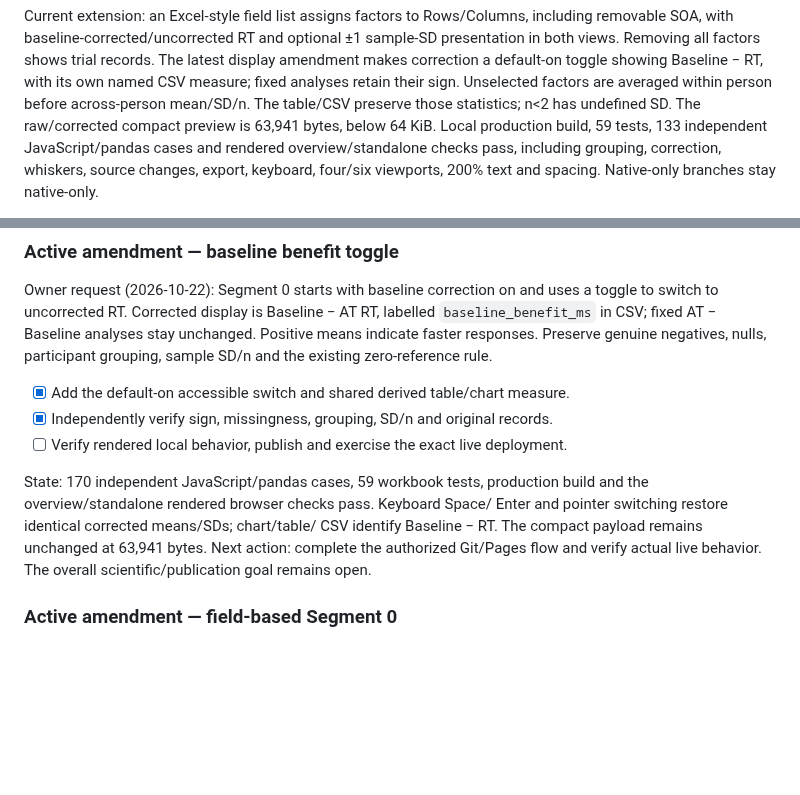
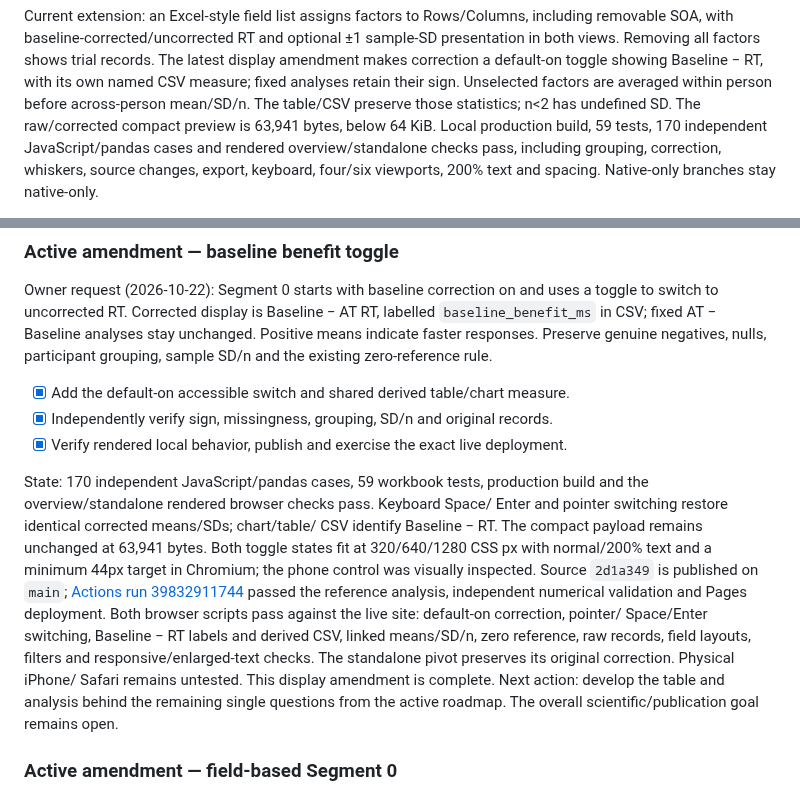
Before and after one commit to GeorgeFejer91/Respiratory-Modulation-of-Peripersonal-Space-Representation, a Markdown page: for-ai/ANALYSIS_ROADMAP.md, 2 parts joined by grey strips. Drawn GitHub-style; blank space fills up the shorter version.

Commit message:
Record live baseline correction toggle verification

```diff
--- a/for-ai/ANALYSIS_ROADMAP.md
+++ b/for-ai/ANALYSIS_ROADMAP.md
@@ -58,7 +58,7 @@ Baseline − RT, with its own named CSV measure; fixed analyses retain their sig
 Unselected factors are averaged within person before across-person mean/SD/n.
 The table/CSV preserve those statistics; n<2 has undefined SD. The raw/corrected
 compact preview is 63,941 bytes, below 64 KiB. Local production build, 59 tests,
-133 independent JavaScript/pandas cases and rendered overview/standalone checks
+170 independent JavaScript/pandas cases and rendered overview/standalone checks
 pass, including grouping, correction, whiskers, source changes, export, keyboard,
 four/six viewports, 200% text and spacing. Native-only branches stay native-only.
 
@@ -100,13 +100,23 @@ participant grouping, sample SD/n and the existing zero-reference rule.
 
 - [x] Add the default-on accessible switch and shared derived table/chart measure.
 - [x] Independently verify sign, missingness, grouping, SD/n and original records.
-- [ ] Verify rendered local behavior, publish and exercise the exact live deployment.
+- [x] Verify rendered local behavior, publish and exercise the exact live deployment.
 
 State: 170 independent JavaScript/pandas cases, 59 workbook tests, production
 build and the overview/standalone rendered browser checks pass. Keyboard Space/
 Enter and pointer switching restore identical corrected means/SDs; chart/table/
 CSV identify Baseline − RT. The compact payload remains unchanged at 63,941 bytes.
-Next action: complete the authorized Git/Pages flow and verify actual live behavior.
+Both toggle states fit at 320/640/1280 CSS px with normal/200% text and a minimum
+44px target in Chromium; the phone control was visually inspected.
+Source `2d1a349` is published on `main`;
+[Actions run 39832911744](https://github.com/GeorgeFejer91/Study5_Publication/actions/runs/39832911744)
+passed the reference analysis, independent numerical validation and Pages deployment.
+Both browser scripts pass against the live site: default-on correction, pointer/
+Space/Enter switching, Baseline − RT labels and derived CSV, linked means/SD/n,
+zero reference, raw records, field layouts, filters and responsive/enlarged-text
+checks. The standalone pivot preserves its original correction. Physical iPhone/
+Safari remains untested. This display amendment is complete. Next action: develop
+the table and analysis behind the remaining single questions from the active roadmap.
 The overall scientific/publication goal remains open.
 
 ### Active amendment — field-based Segment 0
```
